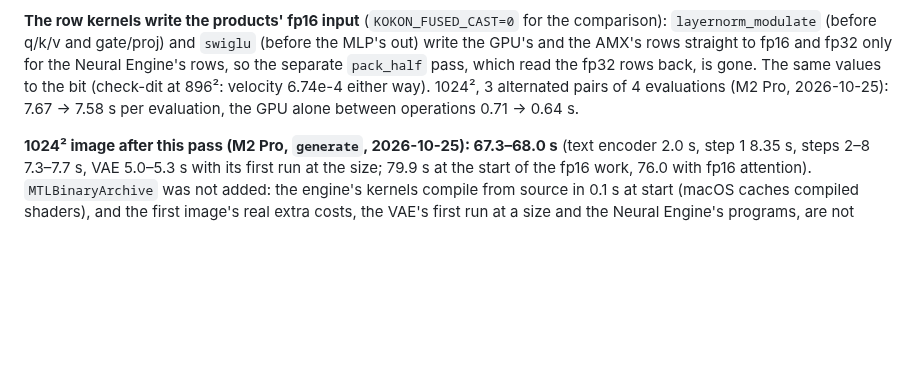
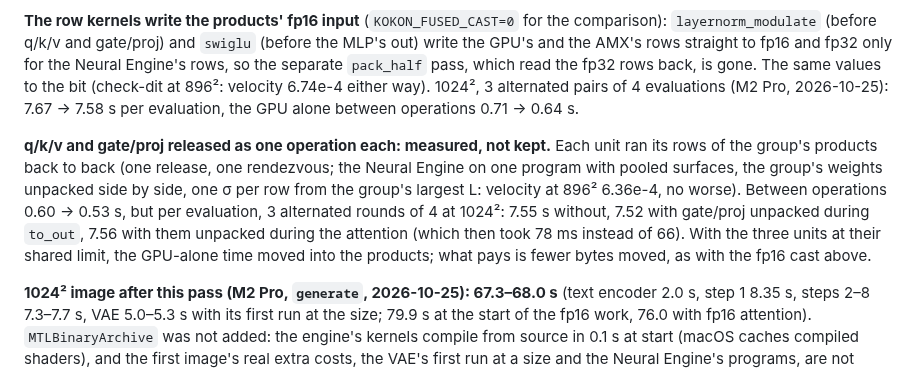
Before and after one commit to CesareDavidePace/kokon, a Markdown page: engine-mac/README.md, the part around the change. Drawn GitHub-style; blank space fills up the shorter version.

Commit message:
Mac engine: q/k/v and gate/proj as one released group measured and dropped
Between operations 0.60 -> 0.53 s, but the evaluation stays at 7.52-7.56 s
against 7.55 s (1024², M2 Pro, 3 alternated rounds): with the units at their
shared limit the GPU-alone time moves into the products.

Co-Authored-By: Claude Opus 5.5 <noreply@anthropic.com>

```diff
--- a/engine-mac/README.md
+++ b/engine-mac/README.md
@@ -208,6 +208,14 @@ and fp32 only for the Neural Engine's rows, so the separate `pack_half` pass, wh
 The same values to the bit (check-dit at 896²: velocity 6.74e-4 either way). 1024², 3 alternated pairs of 4
 evaluations (M2 Pro, 2026-10-25): 7.67 → 7.58 s per evaluation, the GPU alone between operations 0.71 → 0.64 s.
 
+**q/k/v and gate/proj released as one operation each: measured, not kept.** Each unit ran its rows of the group's
+products back to back (one release, one rendezvous; the Neural Engine on one program with pooled surfaces, the
+group's weights unpacked side by side, one σ per row from the group's largest L: velocity at 896² 6.36e-4, no
+worse). Between operations 0.60 → 0.53 s, but per evaluation, 3 alternated rounds of 4 at 1024²: 7.55 s without,
+7.52 with gate/proj unpacked during `to_out`, 7.56 with them unpacked during the attention (which then took 78 ms
+instead of 66). With the three units at their shared limit, the GPU-alone time moved into the products; what pays
+is fewer bytes moved, as with the fp16 cast above.
+
 **1024² image after this pass (M2 Pro, `generate`, 2026-10-25): 67.3–68.0 s** (text encoder 2.0 s, step 1 8.35 s,
 steps 2–8 7.3–7.7 s, VAE 5.0–5.3 s with its first run at the size; 79.9 s at the start of the fp16 work, 76.0 with
 fp16 attention). `MTLBinaryArchive` was not added: the engine's kernels compile from source in 0.1 s at start (macOS
```
